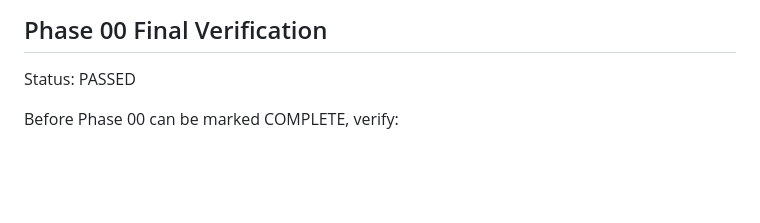
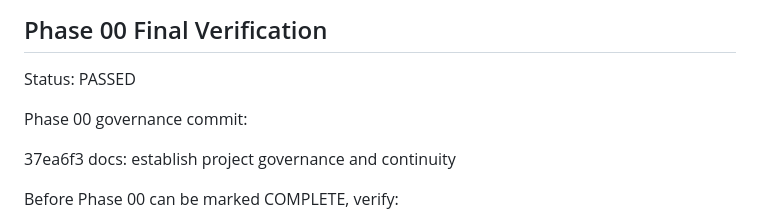
Before and after one commit to aicorce2026/RAF, a Markdown page: docs/TEST_LOG.md, the part around the change. Drawn GitHub-style; blank space fills up the shorter version.

```diff
--- a/docs/TEST_LOG.md
+++ b/docs/TEST_LOG.md
@@ -412,6 +412,10 @@ RESOLVED
 Status:
 PASSED
 
+Phase 00 governance commit:
+
+37ea6f3 docs: establish project governance and continuity
+
 Before Phase 00 can be marked COMPLETE, verify:
 
 - project constitution
```
Also changed, not shown: docs/HANDOFF.md (+7 -9 lines), docs/PROJECT_STATE.md (+9 -4 lines).
